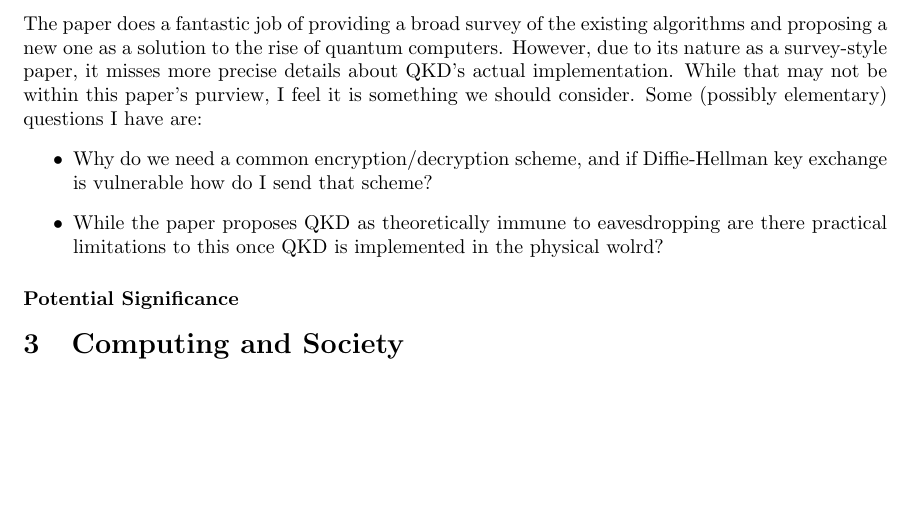
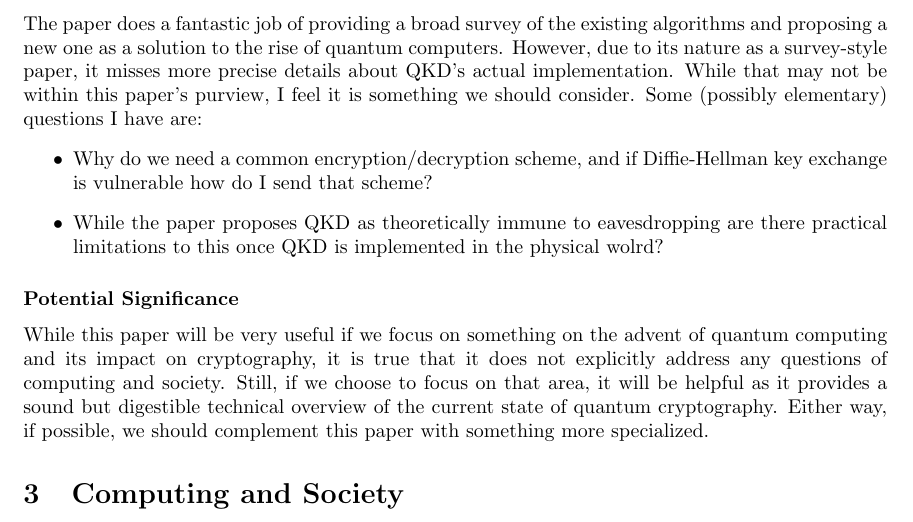
Before and after one commit to aliraeisdanaei/PRISM_2024_ReadingJournal, a LaTeX document (main.tex): part of the page, cut so that both start at the same text, the shorter picture padded with empty space. Compiled offline with pdfLaTeX.

Commit message:
done potential significance section

```diff
--- a/main.tex
+++ b/main.tex
@@ -63,6 +63,10 @@ While that may not be within this paper's purview, I feel it is something we sho
 \end{itemize}
 
 \subsubsection*{Potential Significance}
+While this paper will be very useful if we focus on something on the advent of quantum computing and its impact on cryptography,
+it is true that it does not explicitly address any questions of computing and society. Still, if we choose to focus on that area,
+it will be helpful as it provides a sound but digestible technical overview of the current state of quantum cryptography. Either way,
+if possible, we should complement this paper with something more specialized.
 
 \section{Computing and Society}
 
```
Also changed, not shown: main.pdf.
